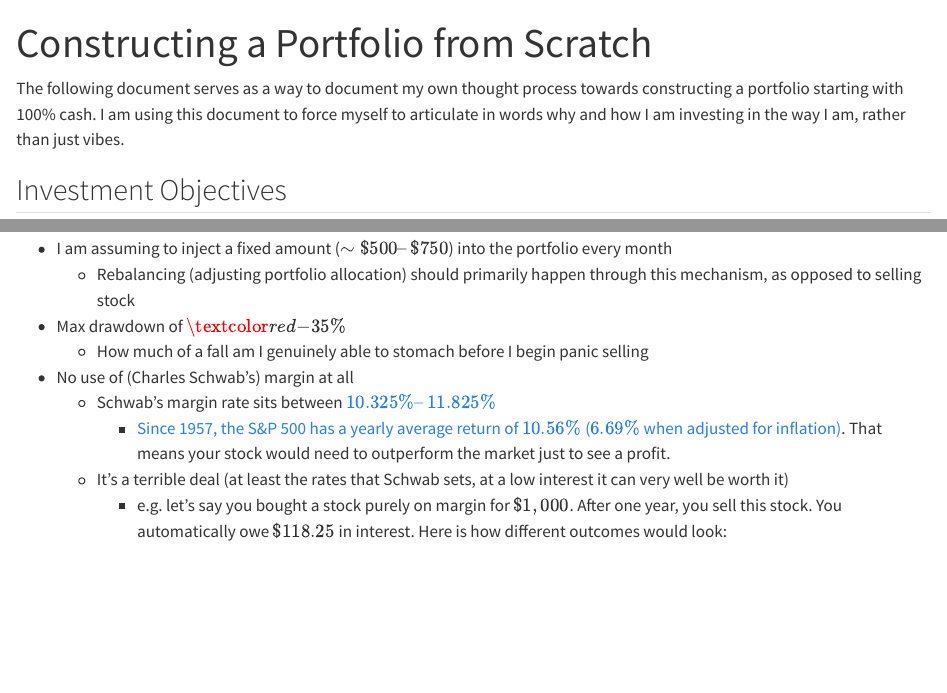
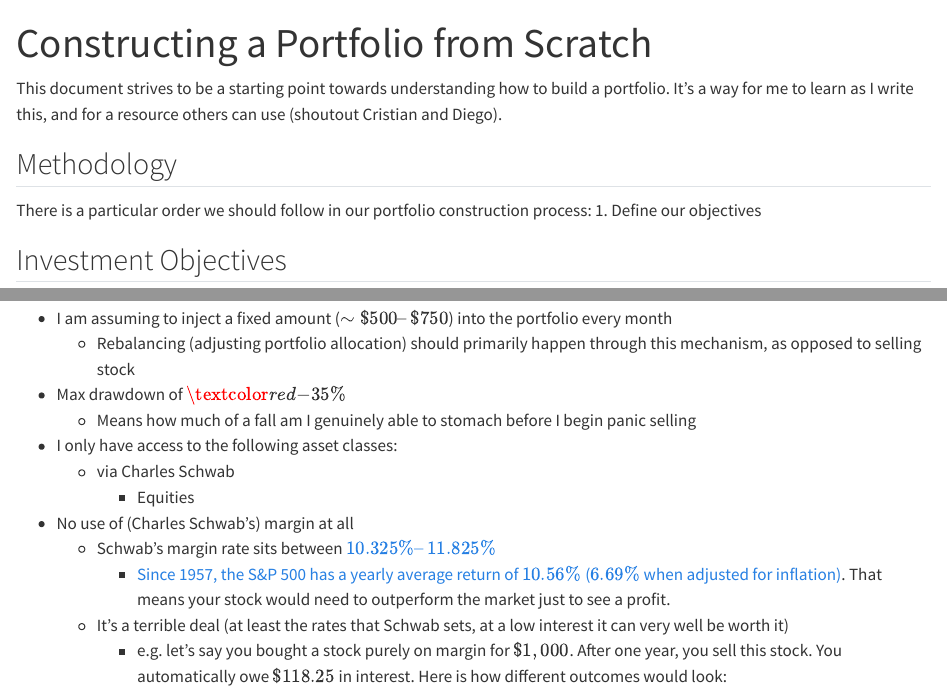
Before and after one commit to LV/creating-a-portfolio-from-scratch, a Quarto document (portfolio-doc.qmd): the page in a window 1100 px wide, from its top, and a second part further down, joined at a grey line. Rendered offline with R 4.5, knitr and Pandoc in place of Quarto, with nearby package versions.

Commit message:
add methodology

```diff
--- a/portfolio-doc.qmd
+++ b/portfolio-doc.qmd
@@ -5,11 +5,18 @@ execute:
   echo: false
 ---
 
-The following document serves as a way to document my own thought process towards constructing a portfolio starting with 100% cash. I am using this document to force myself to articulate in words why and how I am investing in the way I am, rather than just vibes.
+This document strives to be a starting point towards understanding how to build a portfolio. It's a way for me to learn as I write this, and for a resource others can use (shoutout Cristian and Diego).
+
+## Methodology
+
+There is a particular order we should follow in our portfolio construction process:
+1. Define our objectives
+
 
 ## Investment Objectives
 
 ### Primary goals
+
 These are non-negotiable.
 
 > "The stock market is a device for transferring money from the impatient to the patient" — Warren Buffet
@@ -572,7 +579,10 @@ This allocation also closely resembles that of the **LifePath** funds (commonly
 - I am assuming to inject a fixed amount ($\sim \$500 – \$750$) into the portfolio every month
     - Rebalancing (adjusting portfolio allocation) should primarily happen through this mechanism, as opposed to selling stock
 - Max drawdown of $\textcolor{red}{-35\%}$
-    - How much of a fall am I genuinely able to stomach before I begin panic selling
+    - Means how much of a fall am I genuinely able to stomach before I begin panic selling
+- I only have access to the following asset classes:
+    - via Charles Schwab
+        - Equities
 - No use of (Charles Schwab's) margin at all
     - Schwab's margin rate sits between [$10.325\% – 11.825\%$](https://www.schwab.com/margin/margin-rates-and-requirements)
         - [Since 1957, the S&P 500 has a yearly average return of $10.56\%$ ($6.69\%$ when adjusted for inflation)](https://www.investopedia.com/ask/answers/042415/what-average-annual-return-sp-500.asp). That means your stock would need to outperform the market just to see a profit.
```
Also changed, not shown: portfolio-doc.html.
